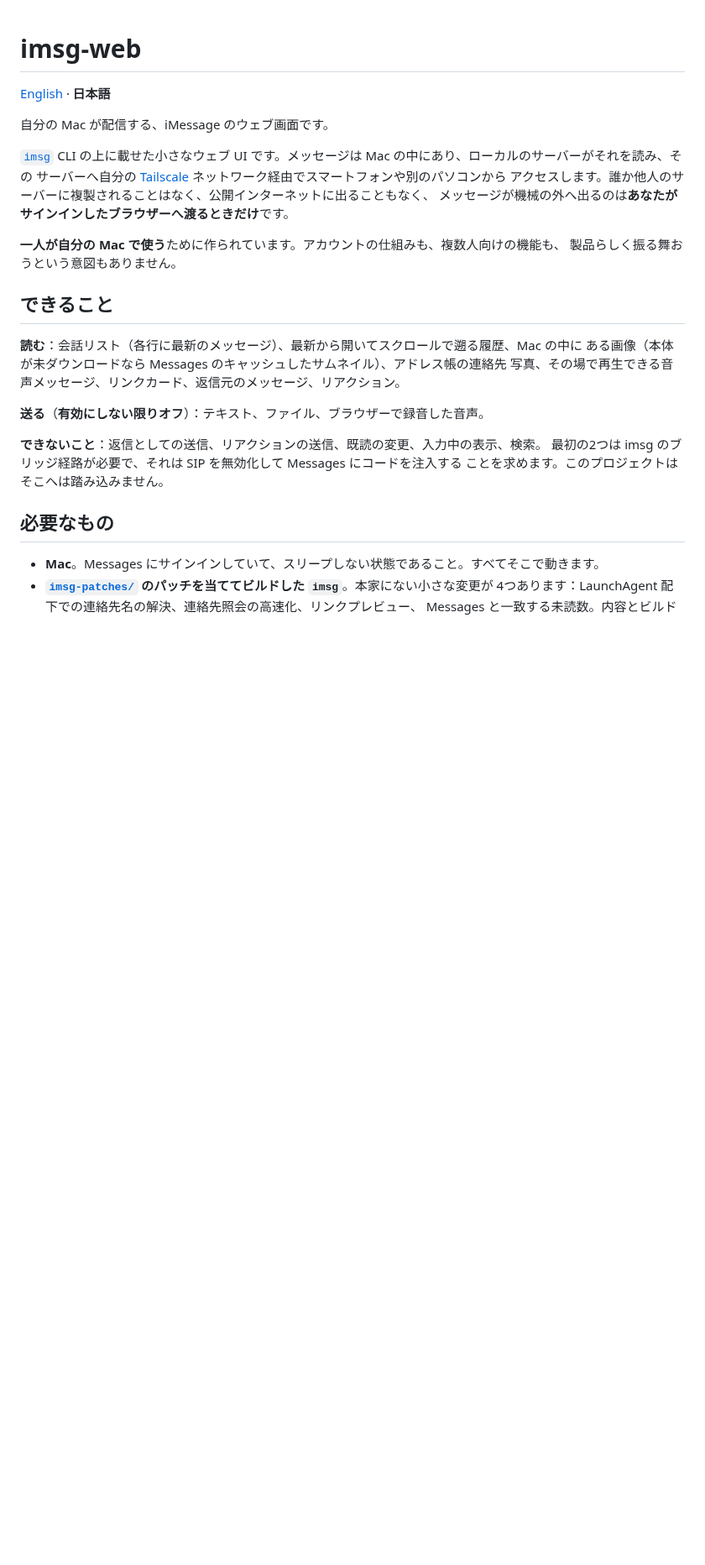
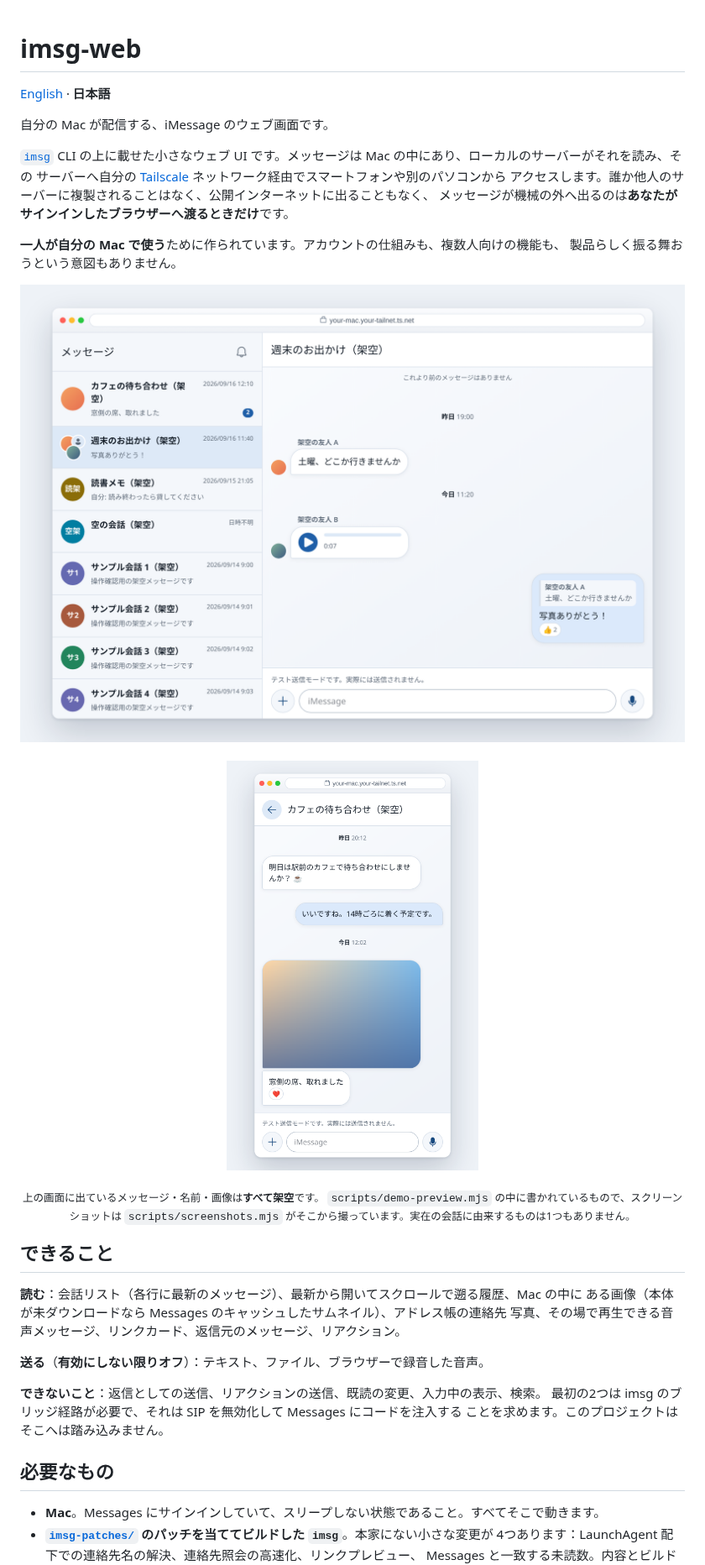
Before and after one commit to MoomA-0750/imsg-web, a Markdown page: README_ja.md, the part around the change. Shown at 84% size. Drawn GitHub-style; pictures changed too: docs/screenshots/group.png (added), docs/screenshots/phone.png (added); blank space fills up the shorter version.

```diff
--- a/README_ja.md
+++ b/README_ja.md
@@ -12,6 +12,18 @@ Mac の中にあり、ローカルのサーバーがそれを読み、その サ
 
 **一人が自分の Mac で使う**ために作られています。アカウントの仕組みも、複数人向けの機能も、
 製品らしく振る舞おうという意図もありません。
+
+<p align="center">
+  <img src="docs/screenshots/group.png" width="880"
+       alt="ブラウザーで開いたグループ会話。会話リストの行に参加者のアイコン、音声メッセージの再生バー、返信の引用、リアクション、そして入力欄。">
+  <br><br>
+  <img src="docs/screenshots/phone.png" width="300"
+       alt="同じ画面を電話の横幅で。日付の区切り、画像だけの吹き出し、入力欄。">
+</p>
+
+<p align="center"><sub>上の画面に出ているメッセージ・名前・画像は<strong>すべて架空</strong>です。
+<code>scripts/demo-preview.mjs</code> の中に書かれているもので、スクリーンショットは
+<code>scripts/screenshots.mjs</code> がそこから撮っています。実在の会話に由来するものは1つもありません。</sub></p>
 
 ## できること
 
```
Also changed, not shown: README.md (+12 -0 lines), docs/demo-preview.md (+8 -0 lines), 3 other files.
